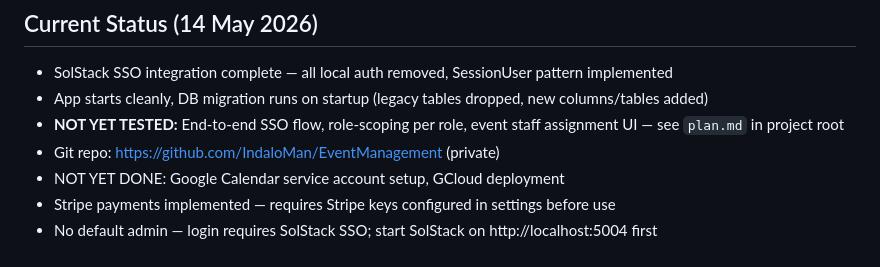
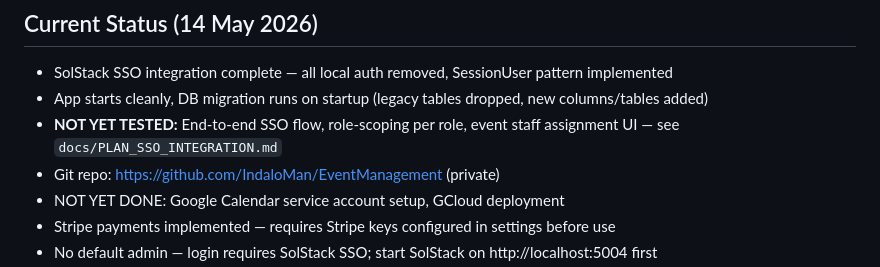
Before and after one commit to IndaloMan/EventManagement, a Markdown page: CLAUDE.md, the part around the change. GitHub-like rendering.

Commit message:
Update CLAUDE.md: reference moved docs/PLAN_SSO_INTEGRATION.md
Co-Authored-By: Claude Sonnet 4.6 <noreply@anthropic.com>

```diff
--- a/CLAUDE.md
+++ b/CLAUDE.md
@@ -109,7 +109,7 @@ templates/          — Jinja2 templates (base, public pages, admin pages)
 ## Current Status (14 May 2026)
 - SolStack SSO integration complete — all local auth removed, SessionUser pattern implemented
 - App starts cleanly, DB migration runs on startup (legacy tables dropped, new columns/tables added)
-- **NOT YET TESTED:** End-to-end SSO flow, role-scoping per role, event staff assignment UI — see `plan.md` in project root
+- **NOT YET TESTED:** End-to-end SSO flow, role-scoping per role, event staff assignment UI — see `docs/PLAN_SSO_INTEGRATION.md`
 - Git repo: https://github.com/IndaloMan/EventManagement (private)
 - NOT YET DONE: Google Calendar service account setup, GCloud deployment
 - Stripe payments implemented — requires Stripe keys configured in settings before use
```
